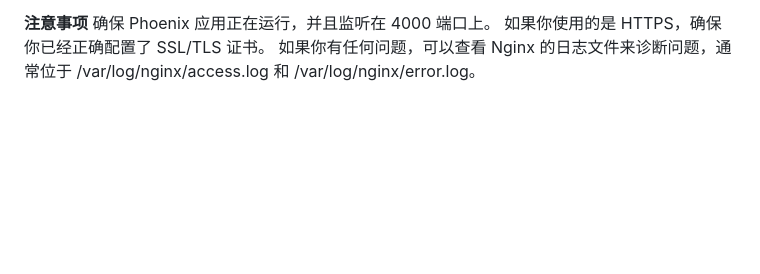
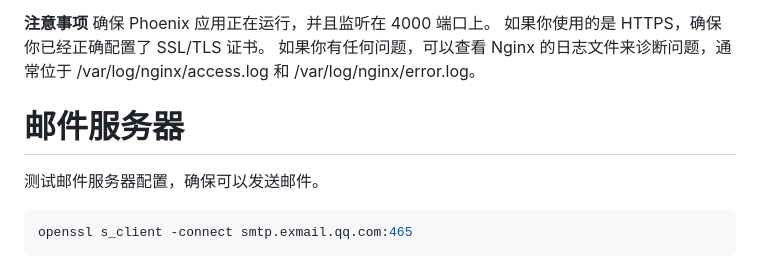
Before and after one commit to arcstep/neverland, a Markdown page: README.md, the part around the change. GitHub-like rendering; blank space fills up the shorter version.

````diff
--- a/README.md
+++ b/README.md
@@ -138,3 +138,10 @@ sudo service nginx restart
 确保 Phoenix 应用正在运行，并且监听在 4000 端口上。
 如果你使用的是 HTTPS，确保你已经正确配置了 SSL/TLS 证书。
 如果你有任何问题，可以查看 Nginx 的日志文件来诊断问题，通常位于 /var/log/nginx/access.log 和 /var/log/nginx/error.log。
+
+# 邮件服务器
+
+测试邮件服务器配置，确保可以发送邮件。
+```shell
+openssl s_client -connect smtp.exmail.qq.com:465
+```
````
